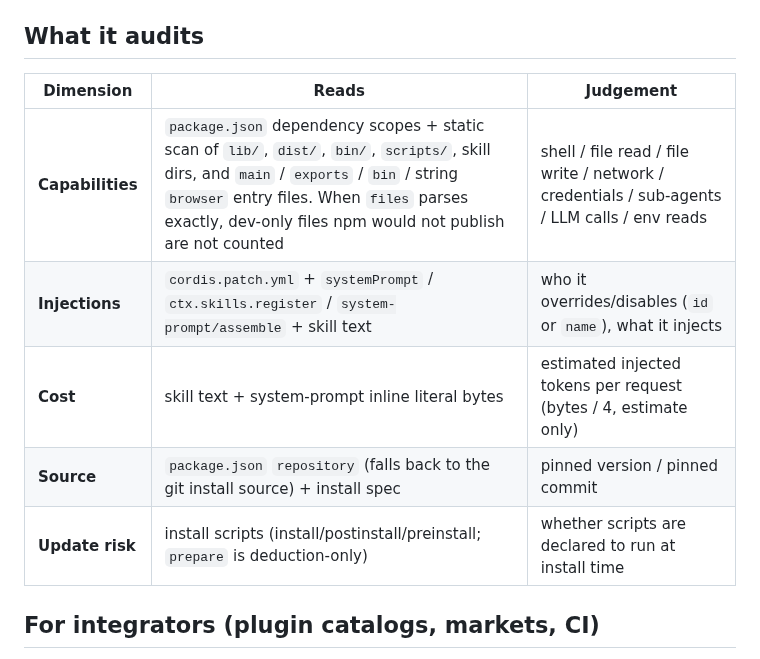
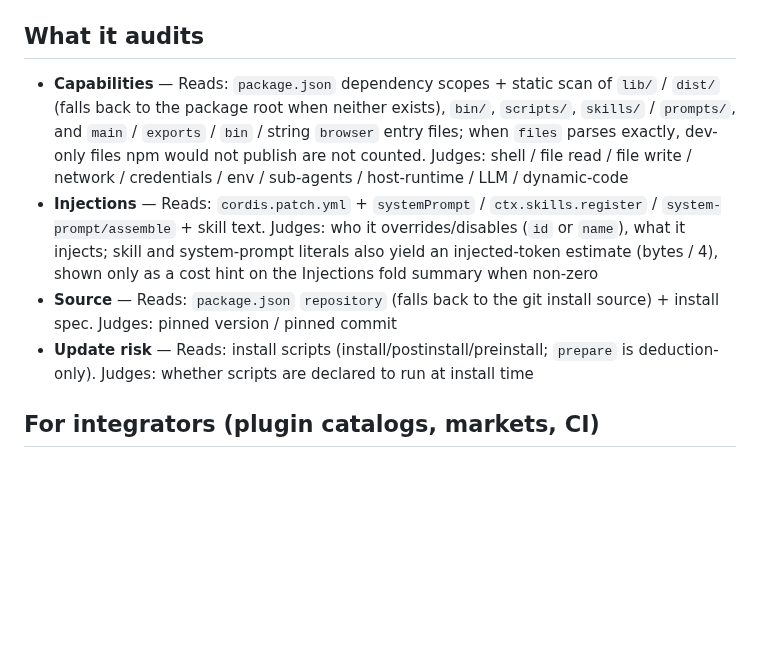
Before and after one commit to liuwenji007/dsh-trust-check, a Markdown page: README.en.md, the part around one of its changes. Rendered like a GitHub page; blank space fills up the shorter version.

```diff
--- a/README.en.md
+++ b/README.en.md
@@ -121,13 +131,10 @@ Red lines cap the numeric score at 49 (avoiding "100 + high risk"). **The verdic
 
 ## What it audits
 
-| Dimension | Reads | Judgement |
-|---|---|---|
-| **Capabilities** | `package.json` dependency scopes + static scan of `lib/`, `dist/`, `bin/`, `scripts/`, skill dirs, and `main` / `exports` / `bin` / string `browser` entry files. When `files` parses exactly, dev-only files npm would not publish are not counted | shell / file read / file write / network / credentials / sub-agents / LLM calls / env reads |
-| **Injections** | `cordis.patch.yml` + `systemPrompt` / `ctx.skills.register` / `system-prompt/assemble` + skill text | who it overrides/disables (`id` or `name`), what it injects |
-| **Cost** | skill text + system-prompt inline literal bytes | estimated injected tokens per request (bytes / 4, estimate only) |
-| **Source** | `package.json` `repository` (falls back to the git install source) + install spec | pinned version / pinned commit |
-| **Update risk** | install scripts (install/postinstall/preinstall; `prepare` is deduction-only) | whether scripts are declared to run at install time |
+- **Capabilities** — Reads: `package.json` dependency scopes + static scan of `lib/` / `dist/` (falls back to the package root when neither exists), `bin/`, `scripts/`, `skills/` / `prompts/`, and `main` / `exports` / `bin` / string `browser` entry files; when `files` parses exactly, dev-only files npm would not publish are not counted. Judges: shell / file read / file write / network / credentials / env / sub-agents / host-runtime / LLM / dynamic-code
+- **Injections** — Reads: `cordis.patch.yml` + `systemPrompt` / `ctx.skills.register` / `system-prompt/assemble` + skill text. Judges: who it overrides/disables (`id` or `name`), what it injects; skill and system-prompt literals also yield an injected-token estimate (bytes / 4), shown only as a cost hint on the Injections fold summary when non-zero
+- **Source** — Reads: `package.json` `repository` (falls back to the git install source) + install spec. Judges: pinned version / pinned commit
+- **Update risk** — Reads: install scripts (install/postinstall/preinstall; `prepare` is deduction-only). Judges: whether scripts are declared to run at install time
 
 ## For integrators (plugin catalogs, markets, CI)
 
```
Also changed, not shown: other parts of README.en.md (+12 -2 lines), CHANGELOG.md (+1 -1 lines), README.md (+16 -9 lines), docs/AI_read.png (added), docs/dsh.png (deleted), docs/feedback.png (added), docs/overview.png (added), docs/review.png (added).
